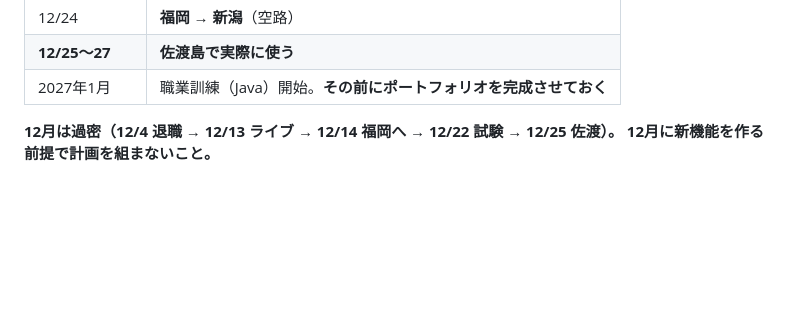
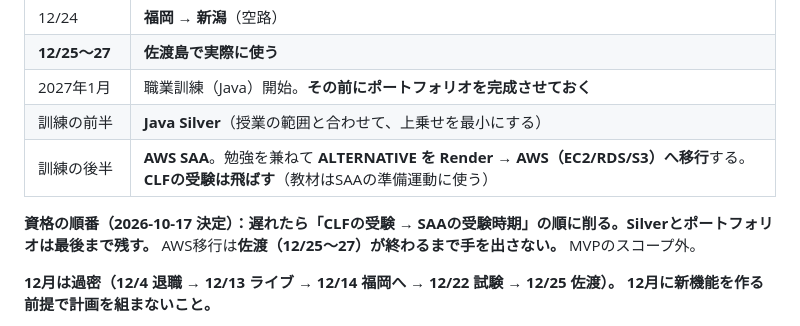
Before and after one commit to teiji-kaerinu/alternative, a Markdown page: CLAUDE.md, the part around the change. Rendered like a GitHub page; blank space fills up the shorter version.

Commit message:
CLAUDE.md: 2027年の資格の順番を追加(Silver→SAA、CLF受験は飛ばす)
訓練前半にJava Silver、後半にSAA。SAAの勉強を兼ねて
ALTERNATIVEをAWSへ移行する(佐渡が終わるまで手を出さない)。
遅れたら削る順も明記。

Co-Authored-By: Claude Opus 5.5 <noreply@anthropic.com>

```diff
--- a/CLAUDE.md
+++ b/CLAUDE.md
@@ -169,6 +169,11 @@ mdは「なぜこの量で止めるのか」の判断を担当する。同じく
 | 12/24 | **福岡 → 新潟**（空路） |
 | **12/25〜27** | **佐渡島で実際に使う** |
 | 2027年1月 | 職業訓練（Java）開始。**その前にポートフォリオを完成させておく** |
+| 訓練の前半 | **Java Silver**（授業の範囲と合わせて、上乗せを最小にする） |
+| 訓練の後半 | **AWS SAA**。勉強を兼ねて **ALTERNATIVE を Render → AWS（EC2/RDS/S3）へ移行**する。**CLFの受験は飛ばす**（教材はSAAの準備運動に使う） |
+
+**資格の順番（2026-10-17 決定）：遅れたら「CLFの受験 → SAAの受験時期」の順に削る。Silverとポートフォリオは最後まで残す。**
+AWS移行は**佐渡（12/25〜27）が終わるまで手を出さない。** MVPのスコープ外。
 
 **12月は過密（12/4 退職 → 12/13 ライブ → 12/14 福岡へ → 12/22 試験 → 12/25 佐渡）。
 12月に新機能を作る前提で計画を組まないこと。**
```
